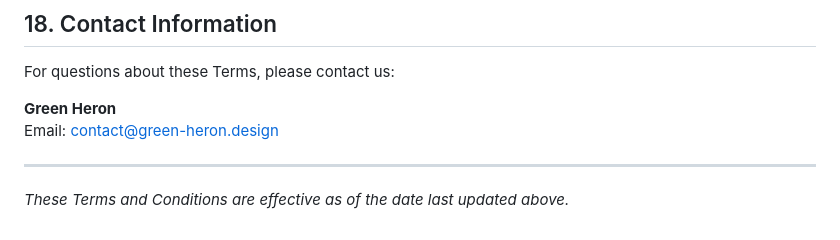
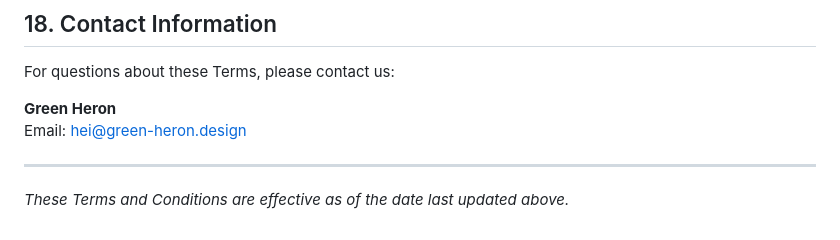
Before and after one commit to Kraaketing/greenheron, a Markdown page: src/pages/terms-and-conditions.md, the part around the change. Drawn GitHub-style.

Commit message:
fixed contact link on terms and conditions

```diff
--- a/src/pages/terms-and-conditions.md
+++ b/src/pages/terms-and-conditions.md
@@ -125,7 +125,7 @@ If any provision of these Terms is found to be unenforceable, the remaining prov
 For questions about these Terms, please contact us:
 
 **Green Heron**
-Email: [contact@green-heron.design](contact@green-heron.design)
+Email: [hei@green-heron.design](hei@green-heron.design)
 
 ---
 
```
